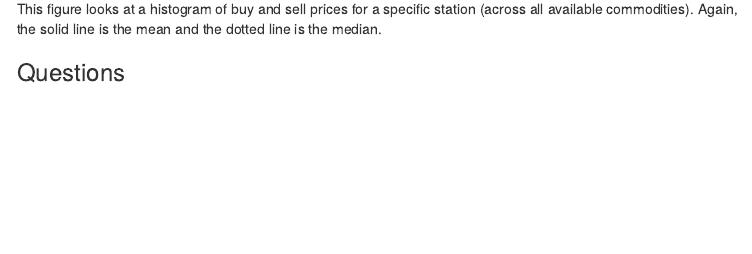
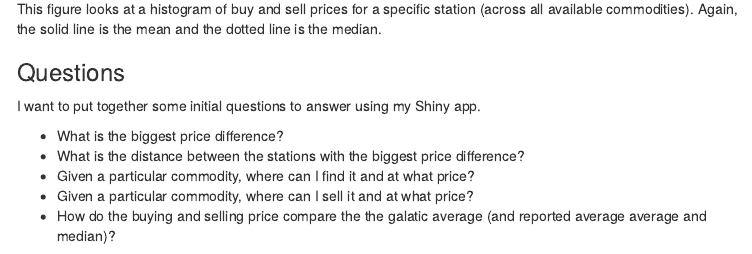
Before and after one commit to bgrich/elite-dangerous-shiny-app, an R Markdown document (Intro_and_EDA.Rmd): the page in a window 1100 px wide, from 3310 px down. The pictures show the output file Intro_and_EDA.nb.html that the author committed with the source, opened offline; menus at the side of the page are left out.

Commit message:
Add questions

```diff
--- a/Intro_and_EDA.Rmd
+++ b/Intro_and_EDA.Rmd
@@ -107,3 +107,12 @@ This figure looks at a histogram of buy and sell prices for a specific station
 dotted line is the median.
 
 ### Questions
+
+I want to put together some initial questions to answer using my Shiny app.
+
+* What is the biggest price difference?
+* What is the distance between the stations with the biggest price difference?
+* Given a particular commodity, where can I find it and at what price?
+* Given a particular commodity, where can I sell it and at what price?
+* How do the buying and selling price compare the the galatic average (and
+reported average average and median)?
```
Also changed, not shown: Intro_and_EDA.nb.html.
